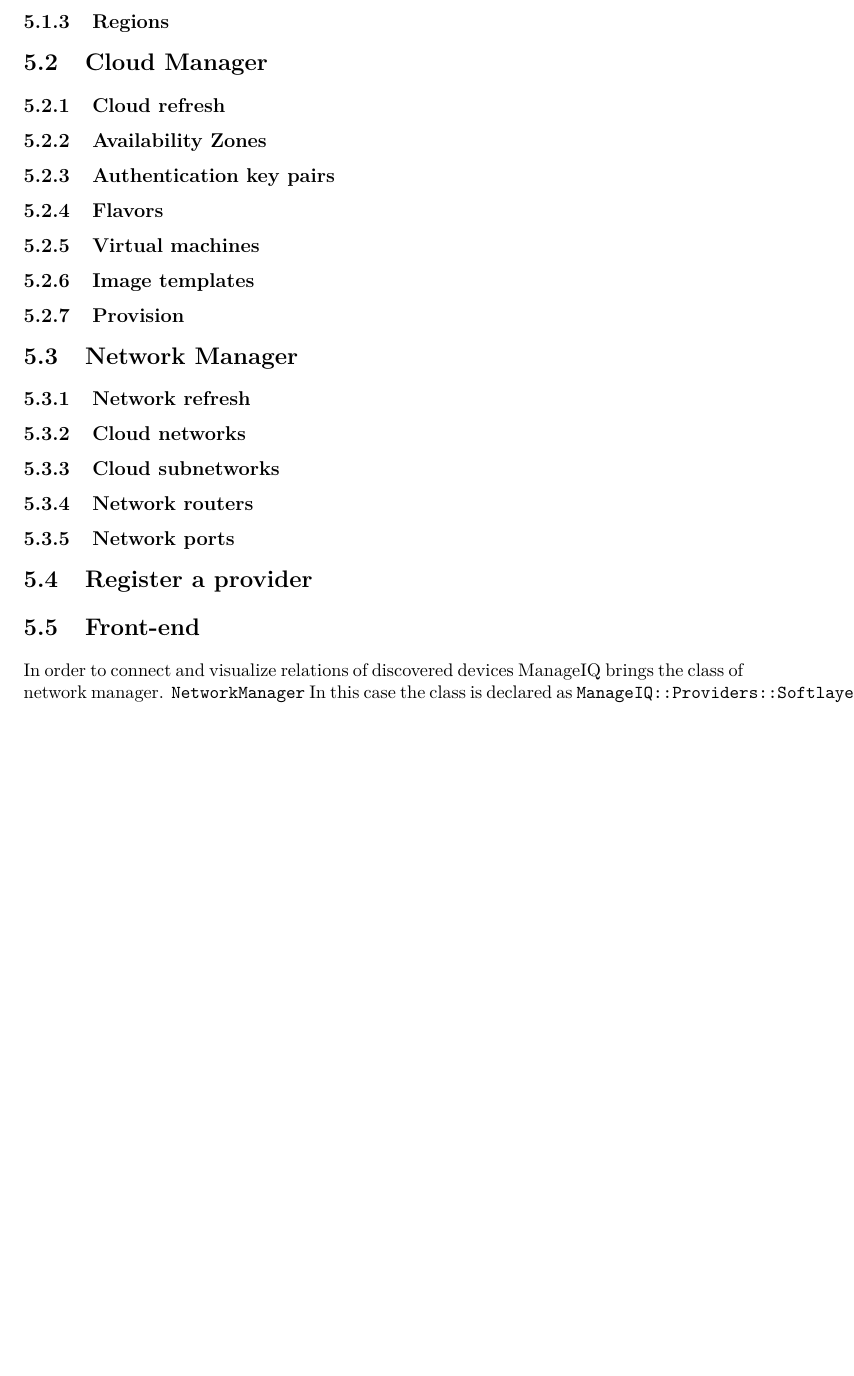
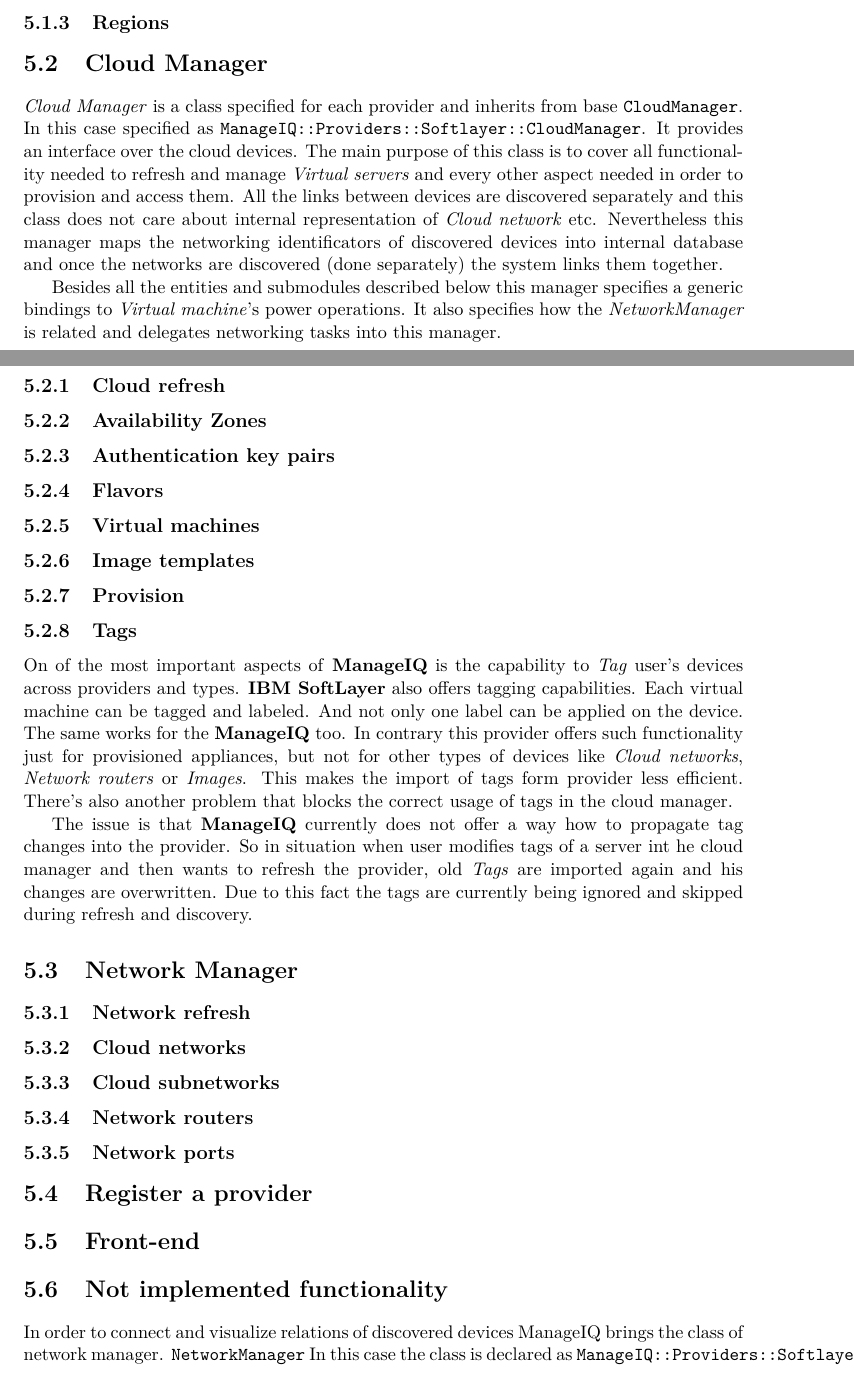
Before and after one commit to asalles/bachelor-thesis, a LaTeX thesis (xcoufa09.tex, which reads content.tex): part of page 24 of 28 before the commit and two parts of pages 23 and 24 of 27 after it, the two joined at a grey line, cut so that both start at the same text, the shorter picture padded with empty space. Compiled offline with pdfLaTeX.

Commit message:
Added CloudManager description (no subclasses) + Tags

```diff
--- a/content.tex
+++ b/content.tex
@@ -315,6 +315,24 @@
 \section{Cloud Manager}
 \label{sec:Cloud Manager}
 
+\emph{Cloud Manager} is a class specified for each provider and inherits from base \texttt{CloudManager}. In this case specified as \texttt{ManageIQ::Providers::Softlayer::CloudManager}. It provides an interface over the cloud devices. The main purpose of this class is to cover all functionality needed to refresh and manage \emph{Virtual servers} and every other aspect needed in order to provision and access them. All the links between devices are discovered separately and this class does not care about internal representation of \emph{Cloud network} etc. Nevertheless this manager maps the networking identificators of discovered devices into internal database and once the networks are discovered (done separately) the system links them together.
+
+Besides all the entities and submodules described below this manager specifies a generic bindings to \emph{Virtual machine}'s power operations. It also specifies how the \emph{NetworkManager} is related and delegates networking tasks into this manager.
+
+% Nested sub-classes available and implemented by the \emph{CloudManager}:
+%
+% \begin{itemize}
+% 	\item \texttt{:AvailabilityZone}
+% 	\item \texttt{:Flavor}
+% 	\item \texttt{:RefreshParser}
+% 	\item \texttt{:RefreshWorker}
+% 	\item \texttt{:Refresher}
+% 	\item \texttt{:Vm}
+% 	\item \texttt{:Template}
+% 	\item \texttt{:Provision}
+% 	\item \texttt{:ProvisionWorkflow}
+% \end{itemize}
+
 \subsection{Cloud refresh}
 \label{sub:Cloud refresh}
 
@@ -335,6 +353,13 @@
 
 \subsection{Provision}
 \label{sub:Provision}
+
+\subsection{Tags}
+\label{sub:Tags}
+
+On of the most important aspects of \textbf{ManageIQ} is the capability to \emph{Tag} user's devices across providers and types. \textbf{IBM SoftLayer} also offers tagging capabilities. Each virtual machine can be tagged and labeled. And not only one label can be applied on the device. The same works for the \textbf{ManageIQ} too. In contrary this provider offers such functionality just for provisioned appliances, but not for other types of devices like \emph{Cloud networks}, \emph{Network routers} or \emph{Images}. This makes the import of tags form provider less efficient. There's also another problem that blocks the correct usage of tags in the cloud manager.
+
+The issue is that \textbf{ManageIQ} currently does not offer a way how to propagate tag changes into the provider. So in situation when user modifies tags of a server int he cloud manager and then wants to refresh the provider, old \emph{Tags} are imported again and his changes are overwritten. Due to this fact the tags are currently being ignored and skipped during refresh and discovery.
 
 \section{Network Manager}
 \label{sec:Network Manager}
@@ -360,5 +385,8 @@
 \section{Front-end}
 \label{sec:Front-end}
 
+\section{Not implemented functionality}
+\label{sec:Not implemented functionality}
+
 
 In order to connect and visualize relations of discovered devices ManageIQ brings the class of network manager. \texttt{NetworkManager} In this case the class is declared as \texttt{ManageIQ::Providers::Softlayer::NetworkManager}.
```
Also changed, not shown: content.tex (2 more changed lines).
